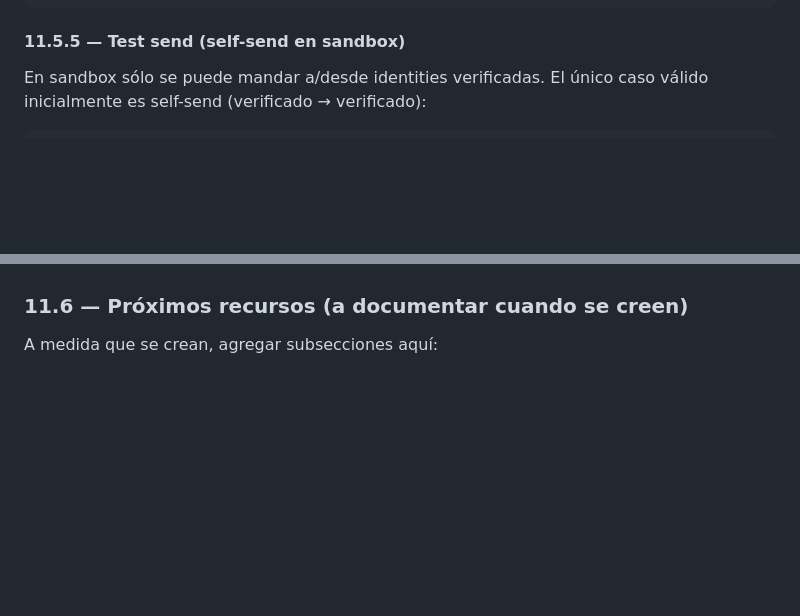
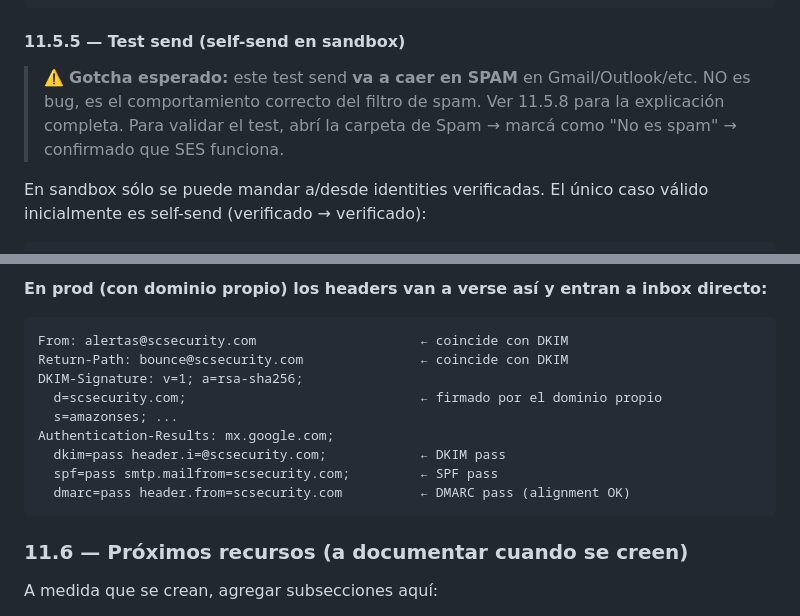
Before and after one commit to jbalcucho/smart_control_security, a Markdown page: docs/aws-bootstrap.md, 2 parts joined by grey strips. Rendered like a GitHub page; blank space fills up the shorter version.

````diff
--- a/docs/aws-bootstrap.md
+++ b/docs/aws-bootstrap.md
@@ -1335,6 +1335,8 @@ aws iam simulate-principal-policy \
 
 #### 11.5.5 — Test send (self-send en sandbox)
 
+> ⚠️ **Gotcha esperado:** este test send **va a caer en SPAM** en Gmail/Outlook/etc. NO es bug, es el comportamiento correcto del filtro de spam. Ver 11.5.8 para la explicación completa. Para validar el test, abrí la carpeta de Spam → marcá como "No es spam" → confirmado que SES funciona.
+
 En sandbox sólo se puede mandar a/desde identities verificadas. El único caso válido inicialmente es self-send (verificado → verificado):
 
 ```bash
@@ -1412,3 +1446,16 @@ aws sesv2 create-email-identity \
+**En prod (con dominio propio) los headers van a verse así y entran a inbox directo:**
+
+```text
+From: alertas@scsecurity.com                     ← coincide con DKIM
+Return-Path: bounce@scsecurity.com               ← coincide con DKIM
+DKIM-Signature: v=1; a=rsa-sha256;
+  d=scsecurity.com;                              ← firmado por el dominio propio
+  s=amazonses; ...
+Authentication-Results: mx.google.com;
+  dkim=pass header.i=@scsecurity.com;            ← DKIM pass
+  spf=pass smtp.mailfrom=scsecurity.com;         ← SPF pass
+  dmarc=pass header.from=scsecurity.com          ← DMARC pass (alignment OK)
+```
 
 ### 11.6 — Próximos recursos (a documentar cuando se creen)
 
````
Also changed, not shown: other parts of docs/aws-bootstrap.md (+32 -0 lines).
